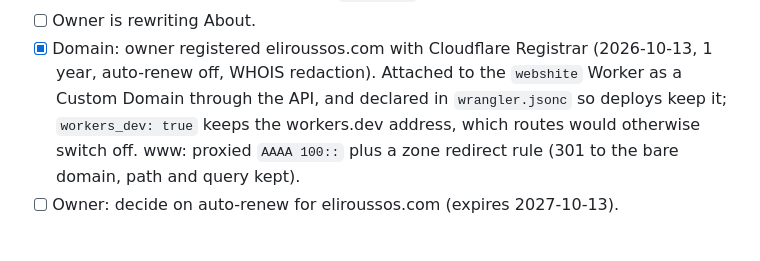
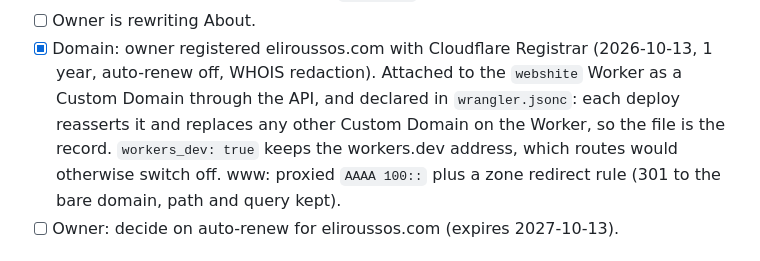
Before and after one commit to elijah-rou/webshite, a Markdown page: TASK.md, the part around the change. GitHub-like rendering.

```diff
--- a/TASK.md
+++ b/TASK.md
@@ -180,8 +180,9 @@ source). Two fresh reviews (full diff, then the fixes) left no blocking findings
 - [ ] Owner is rewriting About.
 - [x] Domain: owner registered eliroussos.com with Cloudflare Registrar (2026-10-13,
       1 year, auto-renew off, WHOIS redaction). Attached to the `webshite` Worker as a
-      Custom Domain through the API, and declared in `wrangler.jsonc` so deploys keep
-      it; `workers_dev: true` keeps the workers.dev address, which routes would
+      Custom Domain through the API, and declared in `wrangler.jsonc`: each deploy
+      reasserts it and replaces any other Custom Domain on the Worker, so the file is
+      the record. `workers_dev: true` keeps the workers.dev address, which routes would
       otherwise switch off. www: proxied `AAAA 100::` plus a zone redirect rule (301
       to the bare domain, path and query kept).
 - [ ] Owner: decide on auto-renew for eliroussos.com (expires 2027-10-13).
```
Also changed, not shown: README.md (+3 -2 lines).
